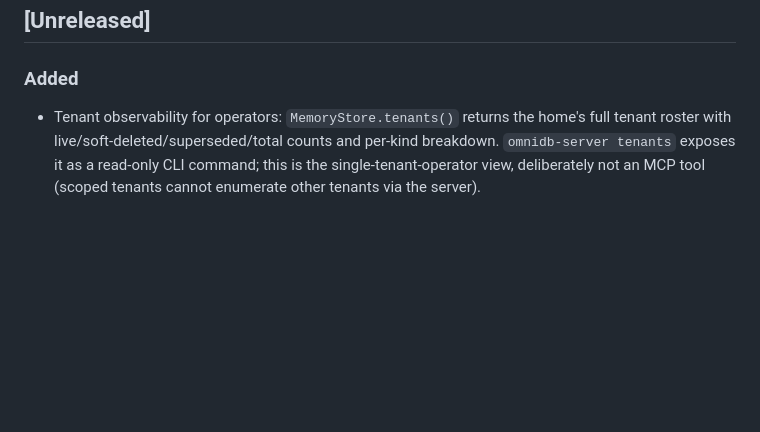
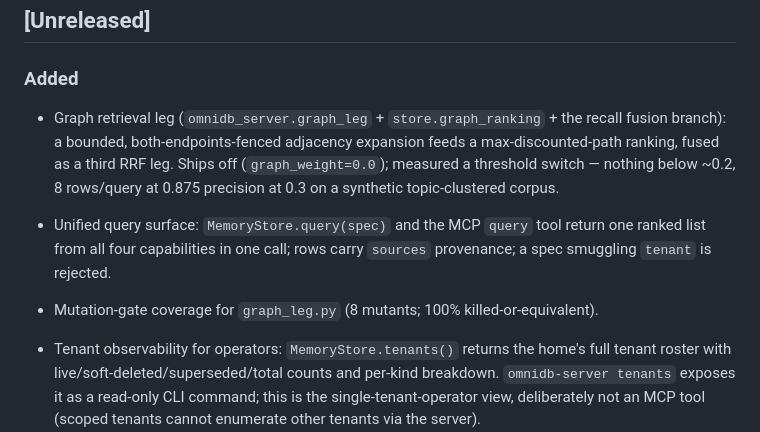
Before and after one commit to dev25bansal-ops/omnidb-server, a Markdown page: CHANGELOG.md, the part around the change. Rendered like a GitHub page; blank space fills up the shorter version.

Commit message:
docs: unified surface + graph leg in README, ARCHITECTURE, CHANGELOG
Three surfaces, all pointing at the same measured claims:

- README env table: OMNIDB_GRAPH_WEIGHT / _DECAY / _EXPAND_BUDGET, with the
  threshold-switch measurement cited rather than a guessed default, and the
  decay-is-not-1-d rationale that makes the budget the binding constraint.
- README tool table: the query(spec, k) row, stating the one-ranked-list
  contract, the sources provenance, and the tenant rejection.
- ARCHITECTURE module map: graph_leg.py (pure, budget-bounded, per-seed quota,
  mutation-gated) and the unified query surface with its tenant guard.
- CHANGELOG [Unreleased]: the three additions with the same threshold numbers.

The docs match the measurements that are committed in
bench/graph-weight-sweep-results.json, not an aspiration: what ships off stays
off, and the config comments already carry the cliff position.

Co-Authored-By: Claude Opus 5 (1M context) <noreply@anthropic.com>

```diff
--- a/CHANGELOG.md
+++ b/CHANGELOG.md
@@ -8,6 +8,15 @@ and this project adheres to [Semantic Versioning](https://semver.org/spec/v2.0.0
 ## [Unreleased]
 
 ### Added
+- Graph retrieval leg (`omnidb_server.graph_leg` + `store.graph_ranking` + the
+  recall fusion branch): a bounded, both-endpoints-fenced adjacency expansion
+  feeds a max-discounted-path ranking, fused as a third RRF leg. Ships off
+  (`graph_weight=0.0`); measured a threshold switch — nothing below ~0.2, 8
+  rows/query at 0.875 precision at 0.3 on a synthetic topic-clustered corpus.
+- Unified query surface: `MemoryStore.query(spec)` and the MCP `query` tool
+  return one ranked list from all four capabilities in one call; rows carry
+  `sources` provenance; a spec smuggling `tenant` is rejected.
+- Mutation-gate coverage for `graph_leg.py` (8 mutants; 100% killed-or-equivalent).
 
 - Tenant observability for operators: `MemoryStore.tenants()` returns the home's full tenant roster with live/soft-deleted/superseded/total counts and per-kind breakdown. `omnidb-server tenants` exposes it as a read-only CLI command; this is the single-tenant-operator view, deliberately not an MCP tool (scoped tenants cannot enumerate other tenants via the server).
 - Multi-tenant streamable-HTTP transport: `omnidb-server serve-http` plus a
```
Also changed, not shown: ARCHITECTURE.md (+2 -0 lines), README.md (+4 -0 lines).
